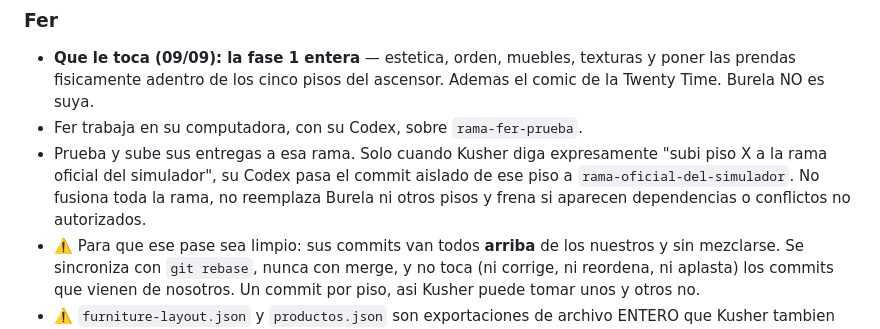
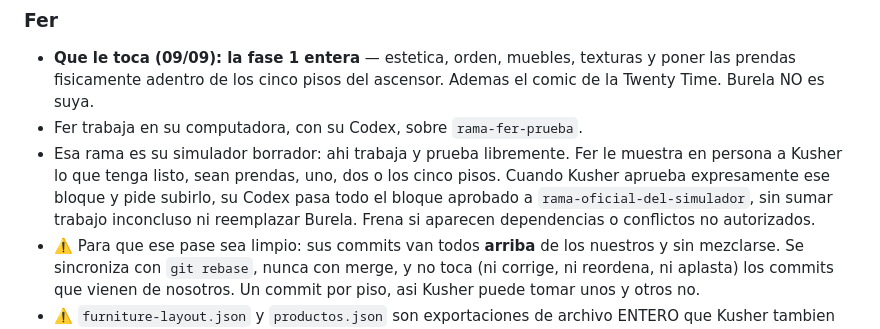
Before and after one commit to oficialfourtwenty-coder/fourtwenty-dashboard, a Markdown page: CLAUDE.md, the part around the change. GitHub-like rendering.

Commit message:
docs: promote any Fer batch approved by Kusher

```diff
--- a/CLAUDE.md
+++ b/CLAUDE.md
@@ -1553,10 +1553,11 @@ Todas se corren desde `store-simulator/`.
   texturas y poner las prendas fisicamente adentro de los cinco pisos del
   ascensor. Ademas el comic de la Twenty Time. Burela NO es suya.
 - Fer trabaja en su computadora, con su Codex, sobre `rama-fer-prueba`.
-- Prueba y sube sus entregas a esa rama. Solo cuando Kusher diga expresamente
-  "subi piso X a la rama oficial del simulador", su Codex pasa el commit
-  aislado de ese piso a `rama-oficial-del-simulador`. No fusiona toda la rama,
-  no reemplaza Burela ni otros pisos y frena si aparecen dependencias o
+- Esa rama es su simulador borrador: ahi trabaja y prueba libremente. Fer le
+  muestra en persona a Kusher lo que tenga listo, sean prendas, uno, dos o los
+  cinco pisos. Cuando Kusher aprueba expresamente ese bloque y pide subirlo, su
+  Codex pasa todo el bloque aprobado a `rama-oficial-del-simulador`, sin sumar
+  trabajo inconcluso ni reemplazar Burela. Frena si aparecen dependencias o
   conflictos no autorizados.
 - ⚠️ Para que ese pase sea limpio: sus commits van todos **arriba** de los
   nuestros y sin mezclarse. Se sincroniza con `git rebase`, nunca con merge, y
```
Also changed, not shown: store-simulator/design/BUZON_AGENTES.md (+11 -10 lines).
